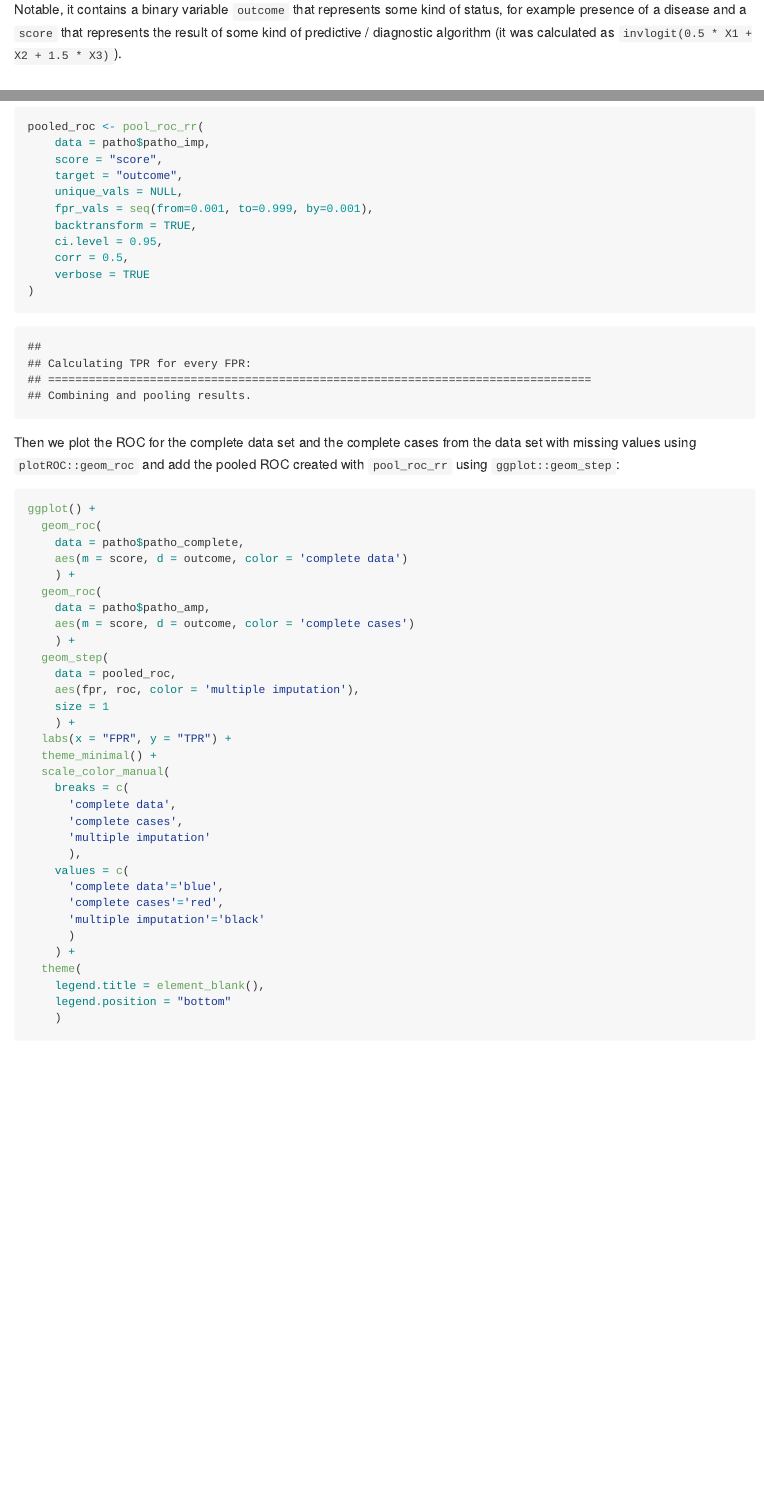
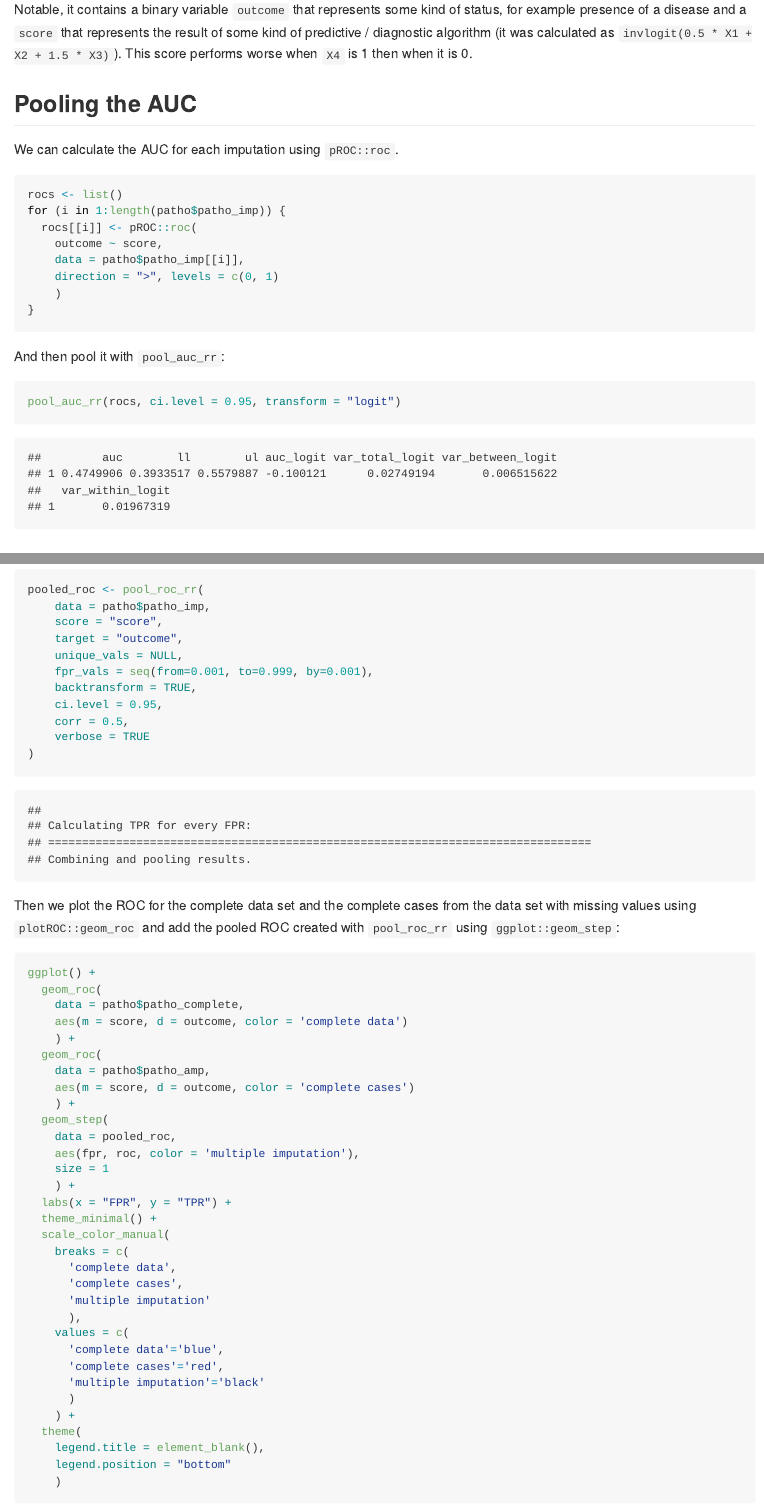
Before and after one commit to jonas-schropp/rocmice, an R Markdown document (Readme.Rmd): the page in a window 1100 px wide, from 1040 px down, and a second part further down, joined at a grey line. The pictures show the output file Readme.md that the author committed with the source, drawn offline in the style of GitHub.

Commit message:
updated Readme

````diff
--- a/Readme.Rmd
+++ b/Readme.Rmd
@@ -44,7 +44,30 @@ help("patho")
 Notable, it contains a binary variable `outcome` that represents some kind of
 status, for example presence of a disease and a `score` that represents the
 result of some kind of predictive / diagnostic algorithm (it was calculated
-as `invlogit(0.5 * X1 + X2 + 1.5 * X3)`).
+as `invlogit(0.5 * X1 + X2 + 1.5 * X3)`). This score performs worse when `X4`
+is 1 then when it is 0.
+
+## Pooling the AUC
+
+We can calculate the AUC for each imputation using `pROC::roc`.
+
+```{r}
+rocs <- list()
+for (i in 1:length(patho$patho_imp)) {
+  rocs[[i]] <- pROC::roc(
+    outcome ~ score,
+    data = patho$patho_imp[[i]],
+    direction = ">", levels = c(0, 1)
+    )
+}
+```
+
+And then pool it with `pool_auc_rr`:
+
+```{r}
+pool_auc_rr(rocs, ci.level = 0.95, transform = "logit")
+```
+
 
 ## Plotting the ROC curve
 
````
Also changed, not shown: R/pool-auc-rr.R (renamed from R/pool_auc.R, +9 -5 lines), Readme.md, Readme_files/figure-gfm/unnamed-chunk-11-1.png (added), Readme_files/figure-gfm/unnamed-chunk-8-1.png (added), Readme.Rmd (1 more changed lines), 2 other files.
